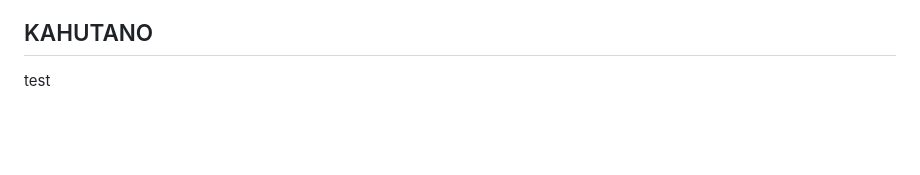
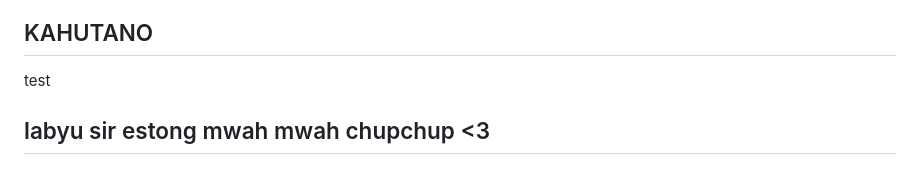
Before and after one commit to maribethls/CAPSTONE-RETAIL-POS, a Markdown page: README.md, the part around the change. GitHub-like rendering; blank space fills up the shorter version.

```diff
--- a/README.md
+++ b/README.md
@@ -70,3 +70,5 @@ test
 
 ## KAHUTANO
 test
+
+## labyu sir estong mwah mwah chupchup <3
```
